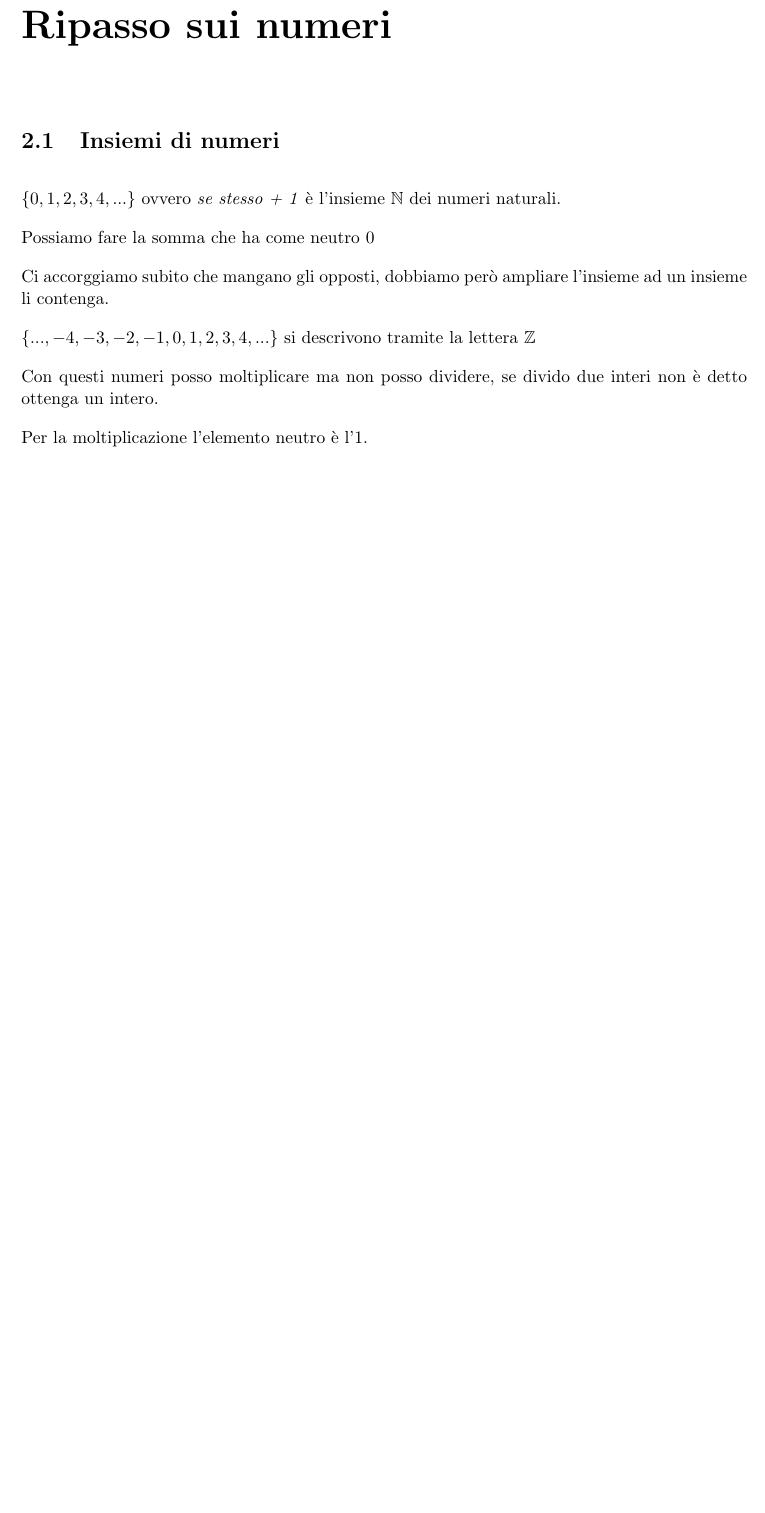
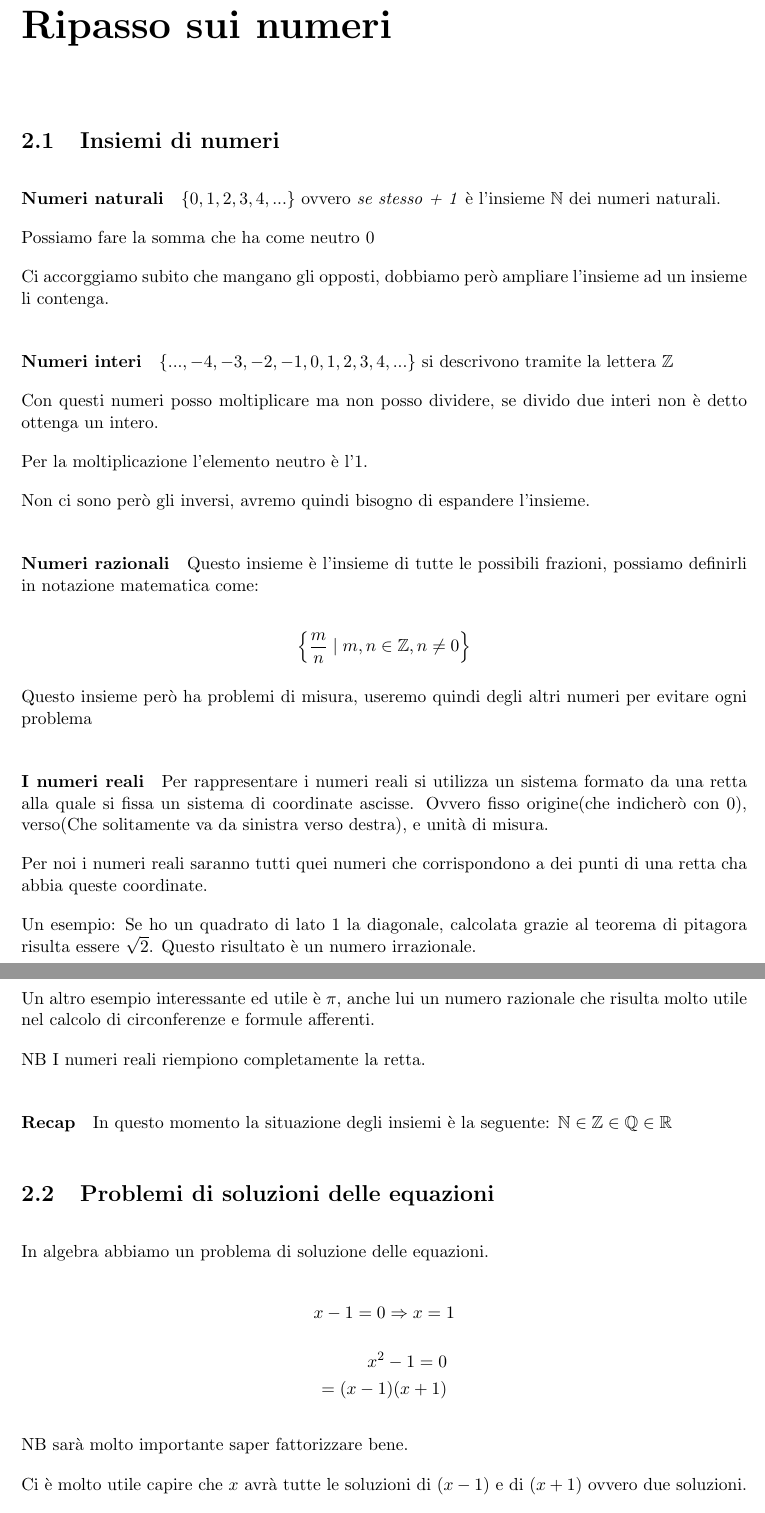
Before and after one commit to alessandro-massarenti/appunti-algebra-e-mat-discreta, a LaTeX thesis (src/main.tex, which reads src/contenuti/ripasso_sui_numeri.tex): part of page 6 of 6 before the commit and two parts of pages 6 and 7 of 7 after it, the two joined at a grey line, cut so that both start at the same text, the shorter picture padded with empty space. Compiled offline with pdfLaTeX.

Commit message:
Continuato il ripasso sui numeri

```diff
--- a/src/contenuti/ripasso_sui_numeri.tex
+++ b/src/contenuti/ripasso_sui_numeri.tex
@@ -2,14 +2,55 @@
 
 \section{Insiemi di numeri}
 
+\paragraph{Numeri naturali}
 $\left\{ 0,1,2,3,4,...\right\}$ ovvero \textit{se stesso + 1} è l'insieme $\mathbb{N}$ dei numeri naturali.
 
 Possiamo fare la somma che ha come neutro 0
 
 Ci accorggiamo subito che mangano gli opposti, dobbiamo però ampliare l'insieme ad un insieme li contenga.
 
+\paragraph{Numeri interi}
 $\left\{ ...,-4,-3,-2,-1,0,1,2,3,4,...\right\}$ si descrivono tramite la lettera $\mathbb{Z}$
 
 Con questi numeri posso moltiplicare ma non posso dividere, se divido due interi non è detto ottenga un intero.
 
 Per la moltiplicazione l'elemento neutro è l'$1$.
+
+Non ci sono però gli inversi, avremo quindi bisogno di espandere l'insieme.
+
+\paragraph{Numeri razionali} Questo insieme è l'insieme di tutte le possibili frazioni, possiamo definirli in notazione matematica come:
+
+\[ \left\{ \frac{m}{n} \mid m,n\in \mathbb{Z} , n \neq 0 \right\} \]
+
+Questo insieme però ha problemi di misura, useremo quindi degli altri numeri per evitare ogni problema
+
+\paragraph{I numeri reali}
+
+Per rappresentare i numeri reali si utilizza un sistema formato da una retta alla quale si fissa un sistema di coordinate ascisse. Ovvero fisso origine(che indicherò con 0), verso(Che solitamente va da sinistra verso destra), e unità di misura.
+
+Per noi i numeri reali saranno tutti quei numeri che corrispondono a dei punti di una retta cha abbia queste coordinate.
+
+%Ricordarsi di aggiungere la retta
+
+Un esempio: Se ho un quadrato di lato 1 la diagonale, calcolata grazie al teorema di pitagora risulta essere $\sqrt{2}$. Questo risultato è un numero irrazionale.
+
+Un altro esempio interessante ed utile è $\pi$, anche lui un numero razionale che risulta molto utile nel calcolo di circonferenze e formule afferenti.
+
+NB I numeri reali riempiono completamente la retta.
+
+\paragraph{Recap}
+In questo momento la situazione degli insiemi è la seguente: $ \mathbb{N} \in \mathbb{Z} \in \mathbb{Q} \in \mathbb{R}$
+
+\section{Problemi di soluzioni delle equazioni}
+
+In algebra abbiamo un problema di soluzione delle equazioni.
+
+\[ x-1 = 0 \Rightarrow x = 1 \]
+\begin{align*}
+    x^2 -1 = 0 \\
+           = (x-1)(x+1)
+\end{align*}
+
+NB sarà molto importante saper fattorizzare bene.
+
+Ci è molto utile capire che $x$ avrà tutte le soluzioni di $(x-1)$ e di $(x+1)$ ovvero due soluzioni.
--- a/src/main.tex
+++ b/src/main.tex
@@ -48,6 +48,13 @@
 
 \lstset{style=mystyle}
 
+\let\oldforall\forall
+\renewcommand{\forall}{\oldforall \, }
+
+\let\oldexist\exists
+\renewcommand{\exists}{\oldexist \: }
+
+\newcommand\existu{\oldexist! \: }
 
 \setlength{\parskip}{1em}
 \setlength{\parindent}{0pt}
```
Also changed, not shown: src/main.pdf, src/contenuti/ripasso_sui_numeri.tex (14 more changed lines).
